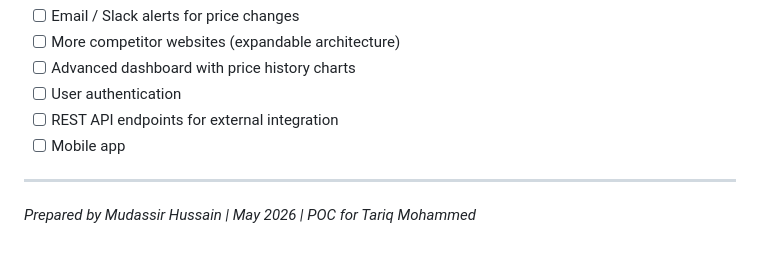
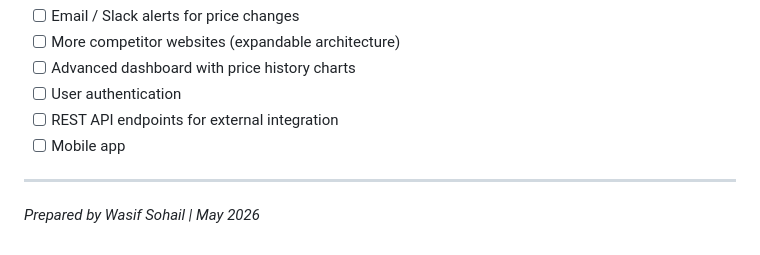
Before and after one commit to WasifSohail5/Competitor-Price-Monitor-POC, a Markdown page: README.md, the part around the change. Drawn GitHub-style.

```diff
--- a/README.md
+++ b/README.md
@@ -397,4 +397,4 @@ DASHBOARD (http://localhost:8000)
 
 ---
 
-*Prepared by Mudassir Hussain | May 2026 | POC for Tariq Mohammed*
+*Prepared by Wasif Sohail | May 2026*
```
